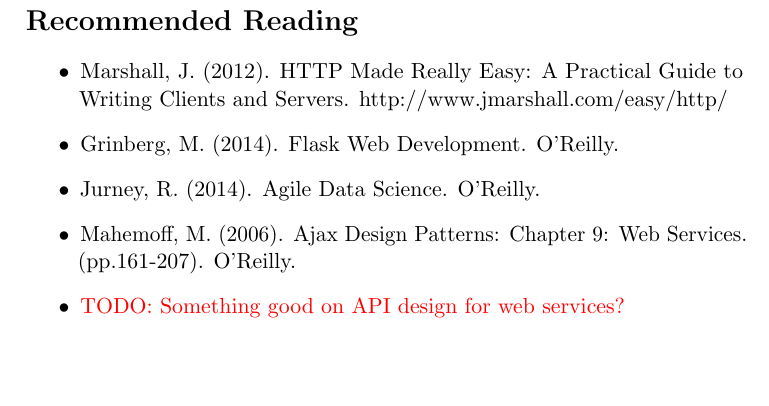
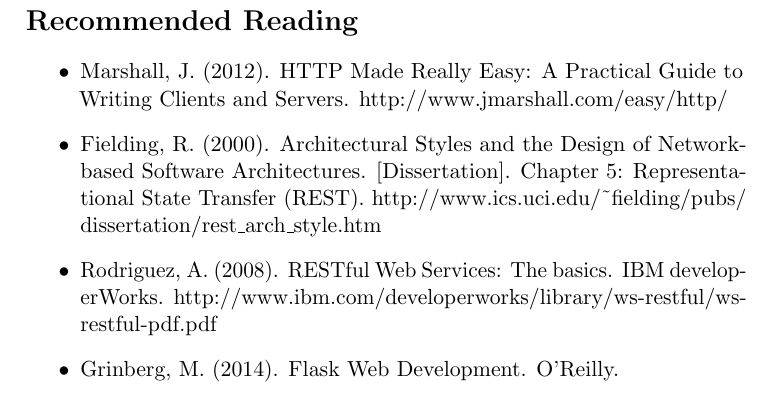
Before and after one commit to joeclark-phd/databook, a LaTeX thesis (databook.tex): part of page 31 of 49, cut so that both start at the same text, the shorter picture padded with empty space. Compiled offline with pdfLaTeX.

Commit message:
updated references

```diff
--- a/databook.tex
+++ b/databook.tex
@@ -441,10 +441,9 @@
 \section*{Recommended Reading}
 \begin{itemize}
     \item Marshall, J. (2012).  HTTP Made Really Easy: A Practical Guide to Writing Clients and Servers.  http://www.jmarshall.com/easy/http/
+    \item Fielding, R. (2000). Architectural Styles and the Design of Network-based Software Architectures. [Dissertation]. Chapter 5: Representational State Transfer (REST). http://www.ics.uci.edu/\~{}fielding/pubs/ dissertation/rest\_arch\_style.htm
+    \item Rodriguez, A. (2008). RESTful Web Services: The basics.  IBM developerWorks. http://www.ibm.com/developerworks/library/ws-restful/ws-restful-pdf.pdf
     \item Grinberg, M. (2014).  Flask Web Development.  O'Reilly.
-    \item Jurney, R. (2014).  Agile Data Science.  O'Reilly.
-    \item Mahemoff, M. (2006).  Ajax Design Patterns:  Chapter 9: Web Services. (pp.161-207). O'Reilly.
-    \item \todo{Something good on API design for web services?}
 \end{itemize}
 
 
```
Also changed, not shown: databook.pdf.
